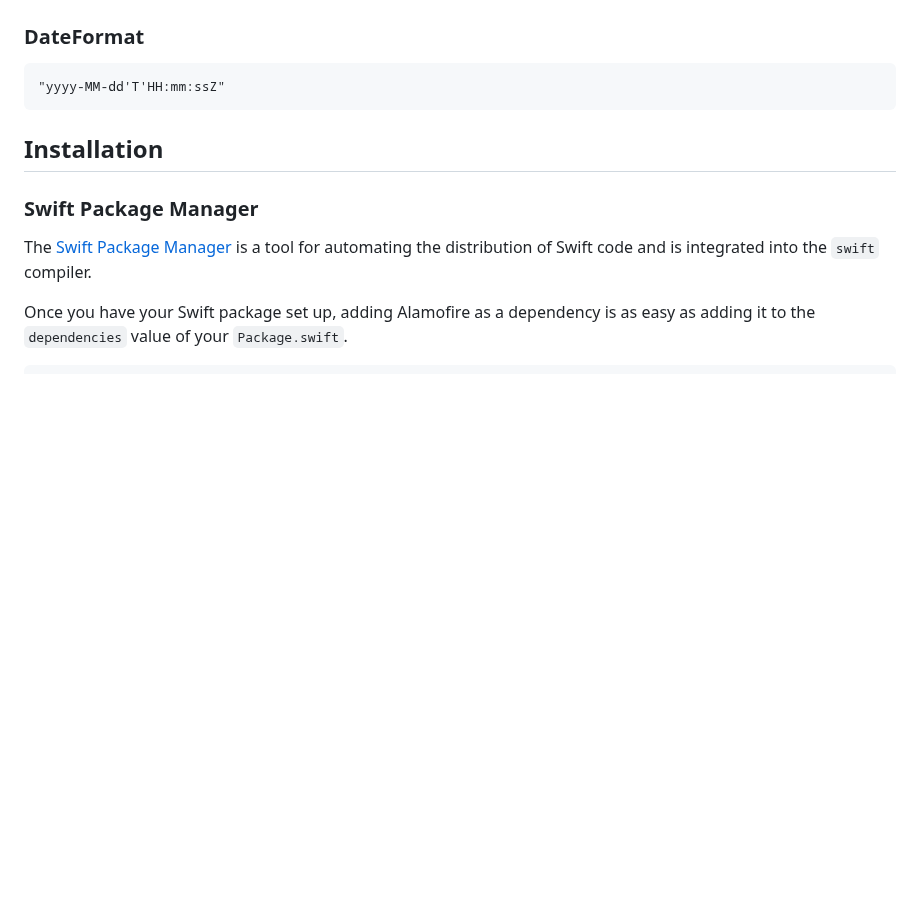
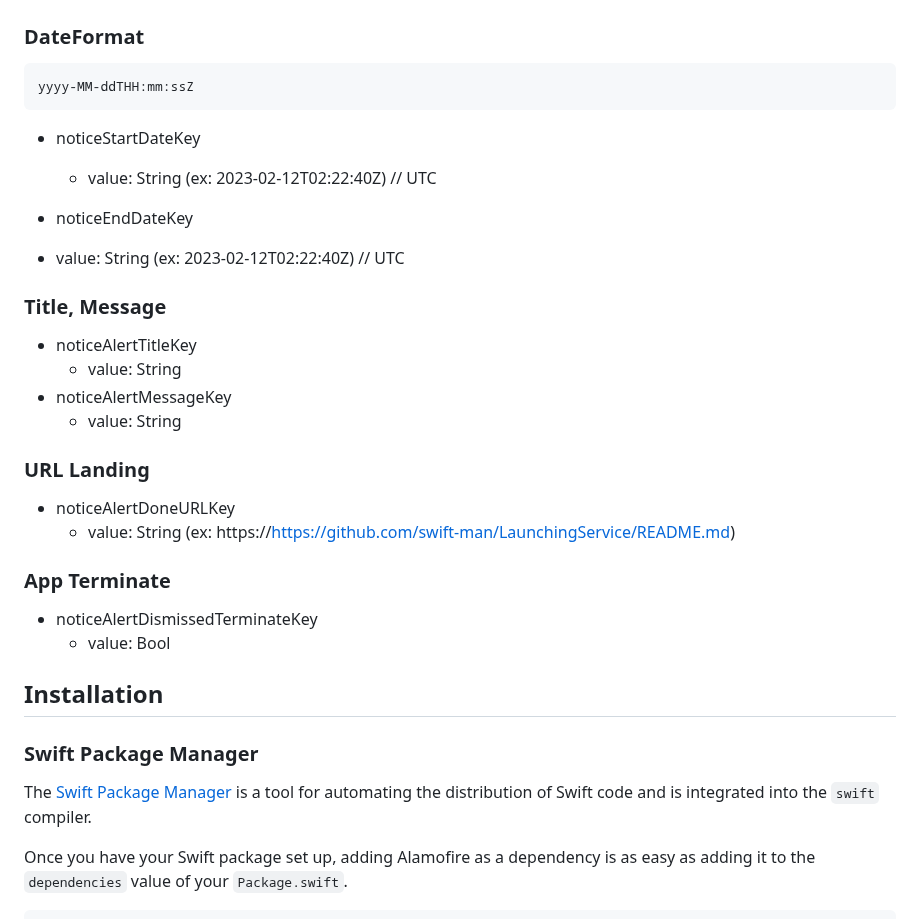
Before and after one commit to swift-man/LaunchingService, a Markdown page: README.md, the part around the change. GitHub-like rendering; blank space fills up the shorter version.

````diff
--- a/README.md
+++ b/README.md
@@ -93,8 +93,28 @@ If the app is a blacklisted version, it is force updated.
 ## Notice
 ### DateFormat
 ```
-"yyyy-MM-dd'T'HH:mm:ssZ"
+yyyy-MM-ddTHH:mm:ssZ
 ```
+
+* noticeStartDateKey
+  * value: String (ex: 2023-02-12T02:22:40Z) // UTC
+
+* noticeEndDateKey
+ * value: String (ex: 2023-02-12T02:22:40Z) // UTC
+
+### Title, Message
+* noticeAlertTitleKey
+  * value: String
+* noticeAlertMessageKey
+  * value: String
+
+### URL Landing
+* noticeAlertDoneURLKey
+  * value: String (ex: https://https://github.com/swift-man/LaunchingService/README.md)
+
+### App Terminate
+* noticeAlertDismissedTerminateKey
+  * value: Bool
 
 ## Installation
 ### Swift Package Manager
````
